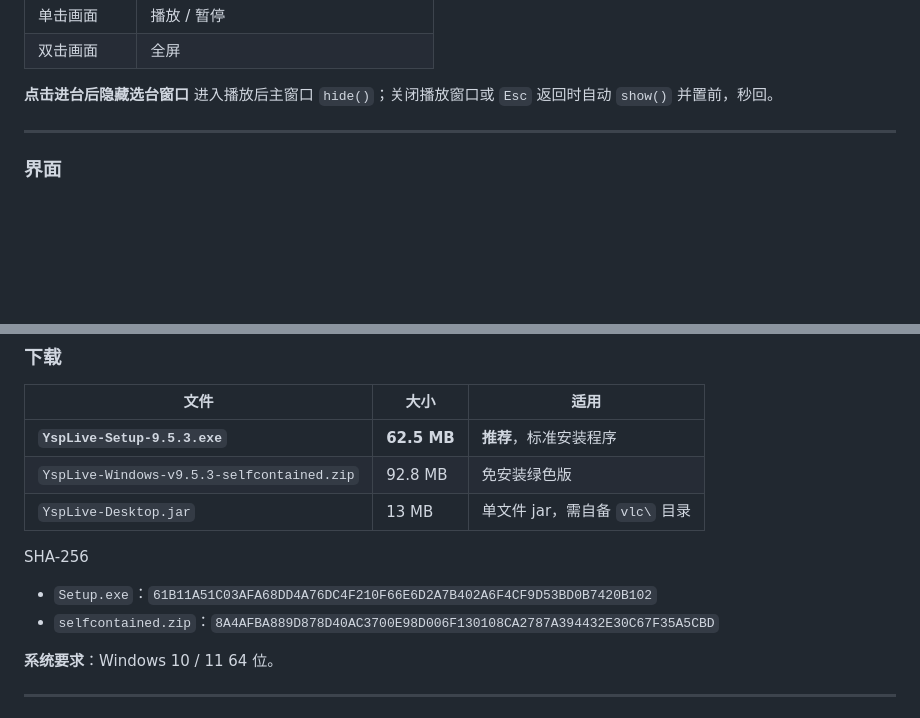
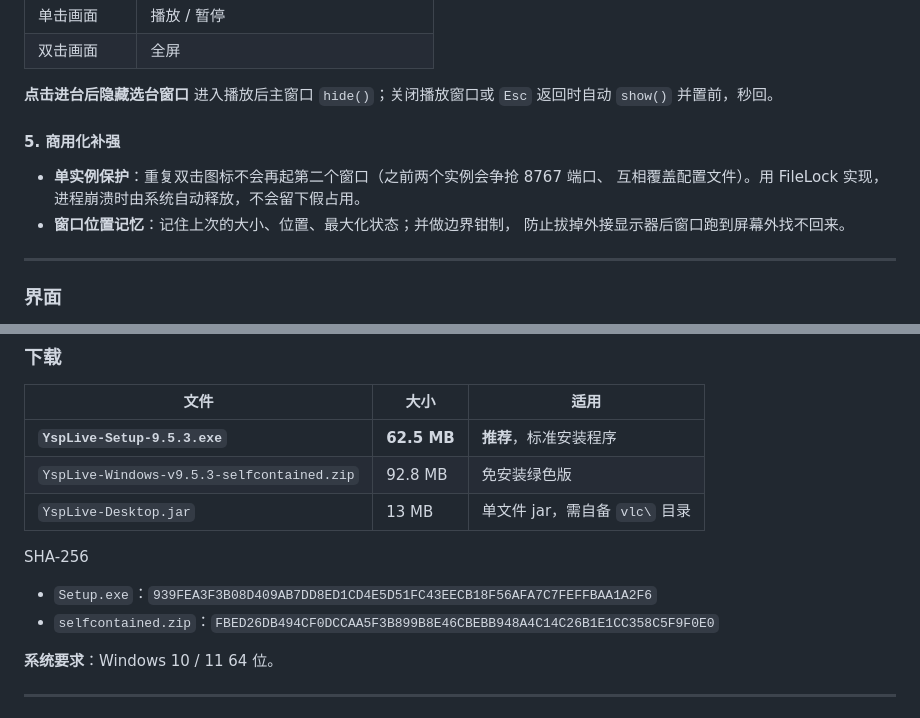
Before and after one commit to 2909272751/ysp-live-android, a Markdown page: .github/RELEASE-BODY-WINDOWS.md, 2 parts joined by grey strips. GitHub-like rendering; blank space fills up the shorter version.

Commit message:
feat(windows): 单实例保护 + 窗口位置记忆（商用化补强）

```diff
--- a/.github/RELEASE-BODY-WINDOWS.md
+++ b/.github/RELEASE-BODY-WINDOWS.md
@@ -60,6 +60,13 @@
 
 **点击进台后隐藏选台窗口**
 进入播放后主窗口 `hide()`；关闭播放窗口或 `Esc` 返回时自动 `show()` 并置前，秒回。
+
+#### 5. 商用化补强
+
+- **单实例保护**：重复双击图标不会再起第二个窗口（之前两个实例会争抢 8767 端口、
+  互相覆盖配置文件）。用 FileLock 实现，进程崩溃时由系统自动释放，不会留下假占用。
+- **窗口位置记忆**：记住上次的大小、位置、最大化状态；并做边界钳制，
+  防止拔掉外接显示器后窗口跑到屏幕外找不回来。
 
 ---
 
@@ -125,8 +132,8 @@ channels         = 64
 | `YspLive-Desktop.jar` | 13 MB | 单文件 jar，需自备 `vlc\` 目录 |
 
 SHA-256
-- `Setup.exe`：`61B11A51C03AFA68DD4A76DC4F210F66E6D2A7B402A6F4CF9D53BD0B7420B102`
-- `selfcontained.zip`：`8A4AFBA889D878D40AC3700E98D006F130108CA2787A394432E30C67F35A5CBD`
+- `Setup.exe`：`939FEA3F3B08D409AB7DD8ED1CD4E5D51FC43EECB18F56AFA7C7FEFFBAA1A2F6`
+- `selfcontained.zip`：`FBED26DB494CF0DCCAA5F3B899B8E46CBEBB948A4C14C26B1E1CC358C5F9F0E0`
 
 **系统要求**：Windows 10 / 11 64 位。
 
```
Also changed, not shown: windows/verify-player-ui.png (added), 3 other files.
